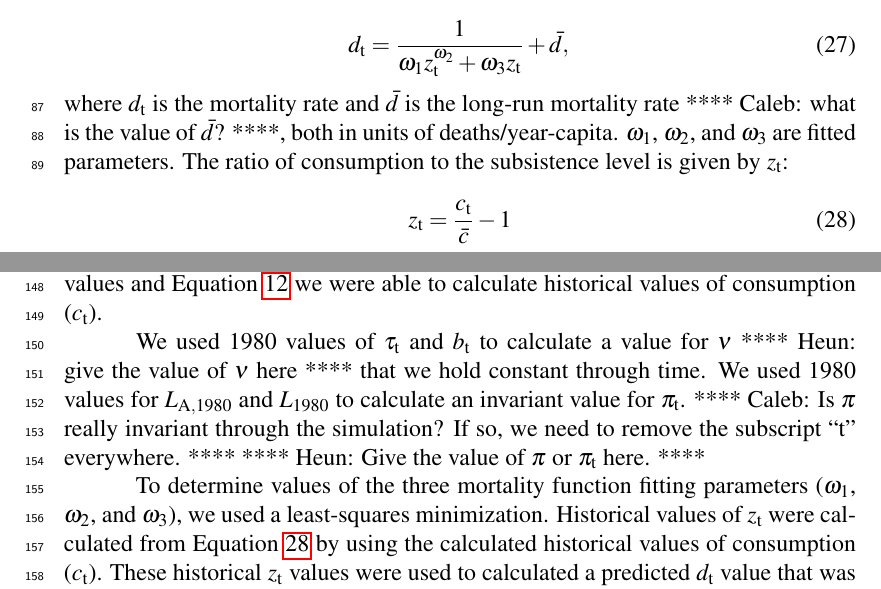
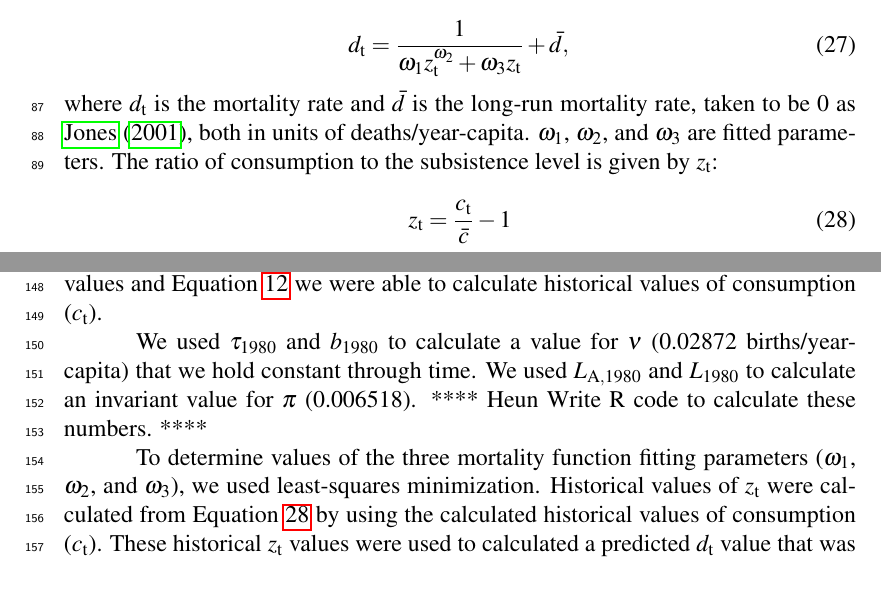
Before and after one commit to MatthewHeun/EconDynamicLongwaveModel, a LaTeX document (ReeseHeunJournalPaper.tex): two parts of pages 6 and 8 of 11, joined at a grey line, cut so that both start at the same text. Compiled offline with pdfLaTeX.

```diff
--- a/ReeseHeunJournalPaper.tex
+++ b/ReeseHeunJournalPaper.tex
@@ -224,7 +224,7 @@
 	d_\mathrm{t} = \frac{1}{\omega_\mathrm{1} z_\mathrm{t}^{\omega_\mathrm{2}} + \omega_\mathrm{3} z_\mathrm{t}} + \bar d,
 \end{equation}
 
-\noindent where $d_\mathrm{t}$ is the mortality rate and $\bar d$ is the long-run mortality rate **** Caleb: what is the value of $\bar{d}$? ****, both in units of deaths/year-capita. $\omega_\mathrm{1}$, $\omega_\mathrm{2}$, and $\omega_\mathrm{3}$ are fitted parameters. The ratio of consumption to the subsistence level is given by $z_\mathrm{t}$:
+\noindent where $d_\mathrm{t}$ is the mortality rate and $\bar d$ is the long-run mortality rate, taken to be 0 as \citet{Jones:2001wn}, both in units of deaths/year-capita. $\omega_\mathrm{1}$, $\omega_\mathrm{2}$, and $\omega_\mathrm{3}$ are fitted parameters. The ratio of consumption to the subsistence level is given by $z_\mathrm{t}$:
 
 \begin{equation} \label{eq:z}
 	z_\mathrm{t} = \frac{c_\mathrm{t}}{\bar c} - 1
@@ -271,9 +271,9 @@
 
 Per capita income data were multiplied by the total population and then divided by the labor force to obtain a wage time series ($w_\mathrm{t}$) in 2005\$/year-worker. Using Equation \ref{eq:pop_work}, we calculated historical values for $\tau_\mathrm{t}$. Using the historical $\tau_\mathrm{t}$ values and Equation \ref{eq:consumption_constraint} we were able to calculate historical values of consumption ($c_\mathrm{t}$).
 
-We used 1980 values of $\tau_\mathrm{t}$ and $b_\mathrm{t}$ to calculate a value for $\nu$ **** Heun: give the value of $\nu$ here **** that we hold constant through time. We used 1980 values for $L_\mathrm{A,1980}$ and $L_{1980}$ to calculate an invariant value for $\pi_\mathrm{t}$. **** Caleb: Is $\pi$ really invariant through the simulation? If so, we need to remove the subscript ``t'' everywhere. **** **** Heun: Give the value of $\pi$ or $\pi_\mathrm{t}$ here. ****
+We used $\tau_\mathrm{1980}$ and $b_\mathrm{1980}$ to calculate a value for $\nu$ (0.02872 births/year-capita) that we hold constant through time. We used $L_\mathrm{A,1980}$ and $L_{1980}$ to calculate an invariant value for $\pi$ (0.006518). **** Heun Write R code to calculate these numbers. ****
 
-To determine values of the three mortality function fitting parameters ($\omega_\mathrm{1}$, $\omega_\mathrm{2}$, and $\omega_\mathrm{3}$), we used a least-squares minimization. Historical values of $z_\mathrm{t}$ were calculated from Equation \ref{eq:z} by using the calculated historical values of consumption ($c_\mathrm{t}$). These historical $z_\mathrm{t}$ values were used to calculated a predicted $d_\mathrm{t}$ value that was then compared to the historical $d_\mathrm{t}$ values for the minimzation.
+To determine values of the three mortality function fitting parameters ($\omega_\mathrm{1}$, $\omega_\mathrm{2}$, and $\omega_\mathrm{3}$), we used least-squares minimization. Historical values of $z_\mathrm{t}$ were calculated from Equation \ref{eq:z} by using the calculated historical values of consumption ($c_\mathrm{t}$). These historical $z_\mathrm{t}$ values were used to calculated a predicted $d_\mathrm{t}$ value that was then compared to the historical $d_\mathrm{t}$ values for the minimzation.
 
 To determine $\eta$ and $\gamma$
 
```
